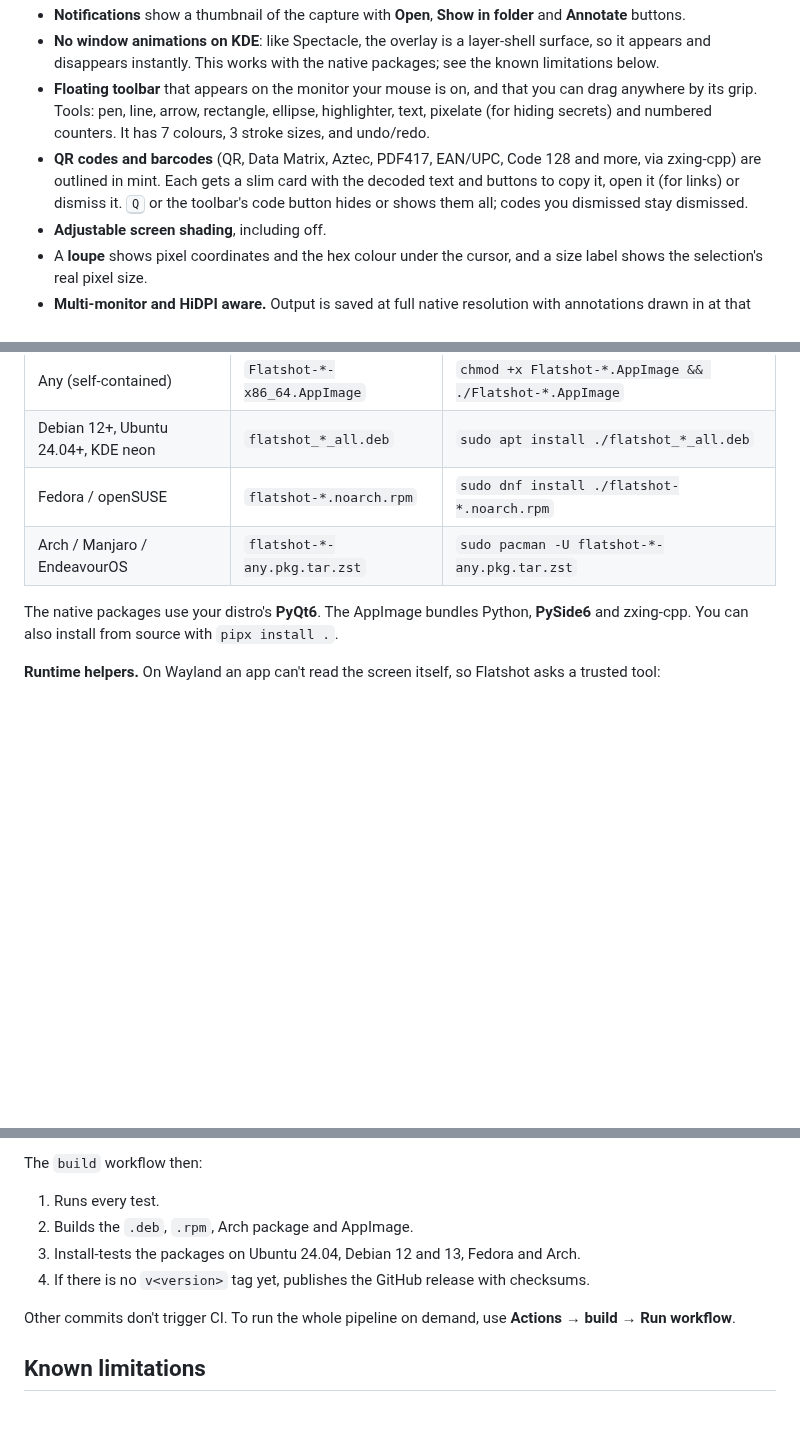
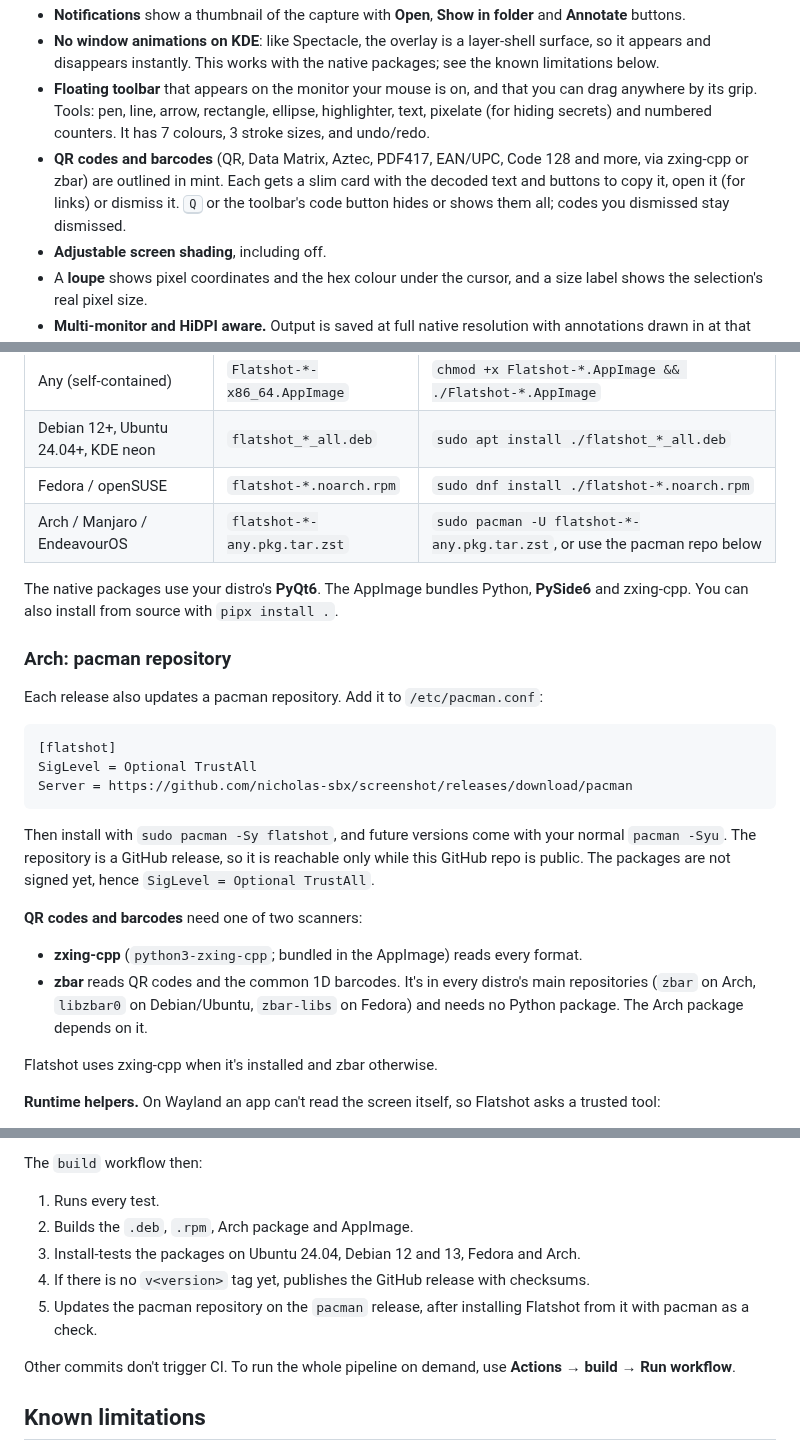
Before and after one commit to nicholas-sbx/screenshot, a Markdown page: README.md, 3 parts joined by grey strips. Rendered like a GitHub page; blank space fills up the shorter version.

````diff
--- a/README.md
+++ b/README.md
@@ -22,7 +22,7 @@ The app is native Qt, but every pixel is custom-painted. It ignores your Qt styl
 - **Notifications** show a thumbnail of the capture with **Open**, **Show in folder** and **Annotate** buttons.
 - **No window animations on KDE**: like Spectacle, the overlay is a layer-shell surface, so it appears and disappears instantly. This works with the native packages; see the known limitations below.
 - **Floating toolbar** that appears on the monitor your mouse is on, and that you can drag anywhere by its grip. Tools: pen, line, arrow, rectangle, ellipse, highlighter, text, pixelate (for hiding secrets) and numbered counters. It has 7 colours, 3 stroke sizes, and undo/redo.
-- **QR codes and barcodes** (QR, Data Matrix, Aztec, PDF417, EAN/UPC, Code 128 and more, via zxing-cpp) are outlined in mint. Each gets a slim card with the decoded text and buttons to copy it, open it (for links) or dismiss it. <kbd>Q</kbd> or the toolbar's code button hides or shows them all; codes you dismissed stay dismissed.
+- **QR codes and barcodes** (QR, Data Matrix, Aztec, PDF417, EAN/UPC, Code 128 and more, via zxing-cpp or zbar) are outlined in mint. Each gets a slim card with the decoded text and buttons to copy it, open it (for links) or dismiss it. <kbd>Q</kbd> or the toolbar's code button hides or shows them all; codes you dismissed stay dismissed.
 - **Adjustable screen shading**, including off.
 - A **loupe** shows pixel coordinates and the hex colour under the cursor, and a size label shows the selection's real pixel size.
 - **Multi-monitor and HiDPI aware.** Output is saved at full native resolution with annotations drawn in at that resolution.
@@ -36,9 +36,28 @@ Grab a package from the [latest release](https://github.com/nicholas-sbx/screens
 | Any (self-contained) | `Flatshot-*-x86_64.AppImage` | `chmod +x Flatshot-*.AppImage && ./Flatshot-*.AppImage` |
 | Debian 12+, Ubuntu 24.04+, KDE neon | `flatshot_*_all.deb` | `sudo apt install ./flatshot_*_all.deb` |
 | Fedora / openSUSE | `flatshot-*.noarch.rpm` | `sudo dnf install ./flatshot-*.noarch.rpm` |
-| Arch / Manjaro / EndeavourOS | `flatshot-*-any.pkg.tar.zst` | `sudo pacman -U flatshot-*-any.pkg.tar.zst` |
+| Arch / Manjaro / EndeavourOS | `flatshot-*-any.pkg.tar.zst` | `sudo pacman -U flatshot-*-any.pkg.tar.zst`, or use the pacman repo below |
 
 The native packages use your distro's **PyQt6**. The AppImage bundles Python, **PySide6** and zxing-cpp. You can also install from source with `pipx install .`.
+
+### Arch: pacman repository
+
+Each release also updates a pacman repository. Add it to `/etc/pacman.conf`:
+
+```ini
+[flatshot]
+SigLevel = Optional TrustAll
+Server = https://github.com/nicholas-sbx/screenshot/releases/download/pacman
+```
+
+Then install with `sudo pacman -Sy flatshot`, and future versions come with your normal `pacman -Syu`. The repository is a GitHub release, so it is reachable only while this GitHub repo is public. The packages are not signed yet, hence `SigLevel = Optional TrustAll`.
+
+**QR codes and barcodes** need one of two scanners:
+
+- **zxing-cpp** (`python3-zxing-cpp`; bundled in the AppImage) reads every format.
+- **zbar** reads QR codes and the common 1D barcodes. It's in every distro's main repositories (`zbar` on Arch, `libzbar0` on Debian/Ubuntu, `zbar-libs` on Fedora) and needs no Python package. The Arch package depends on it.
+
+Flatshot uses zxing-cpp when it's installed and zbar otherwise.
 
 **Runtime helpers.** On Wayland an app can't read the screen itself, so Flatshot asks a trusted tool:
 
@@ -170,6 +189,7 @@ The `build` workflow then:
 2. Builds the `.deb`, `.rpm`, Arch package and AppImage.
 3. Install-tests the packages on Ubuntu 24.04, Debian 12 and 13, Fedora and Arch.
 4. If there is no `v<version>` tag yet, publishes the GitHub release with checksums.
+5. Updates the pacman repository on the `pacman` release, after installing Flatshot from it with pacman as a check.
 
 Other commits don't trigger CI. To run the whole pipeline on demand, use **Actions → build → Run workflow**.
 
````
Also changed, not shown: flatshot/assets/selftest-ean13.png (added), flatshot/assets/selftest-qr.png (added), 5 other files.
